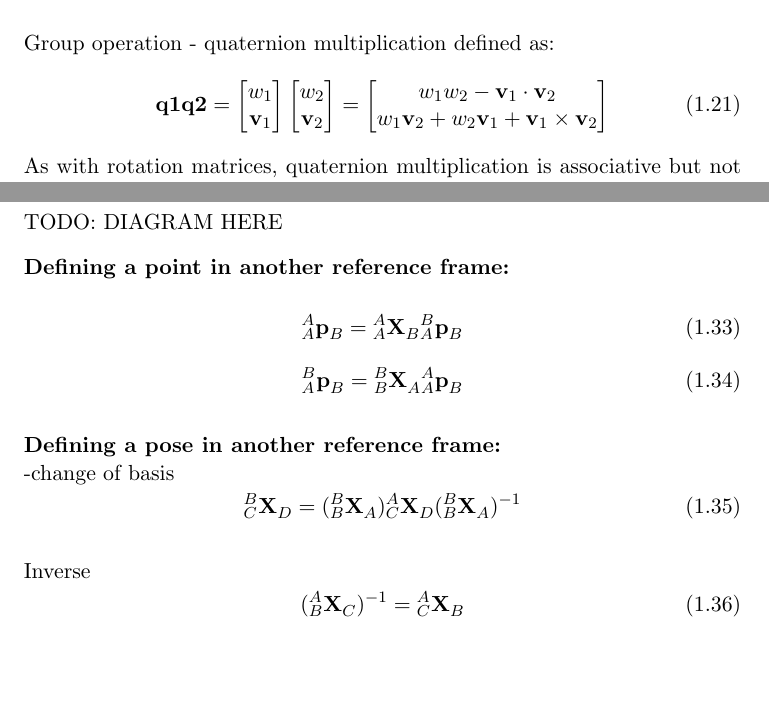
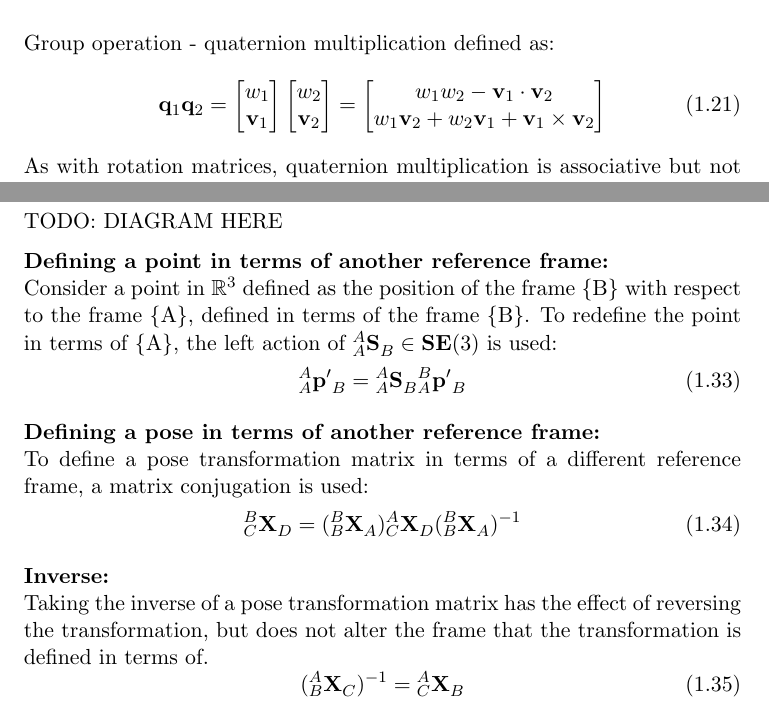
Before and after one commit to MontielAbello/Report, a LaTeX thesis (main.tex, which reads background.tex): two parts of pages 9 and 11 of 25, joined at a grey line, cut so that both start at the same text, the shorter picture padded with empty space. Compiled offline with pdfLaTeX.

Commit message:
drafted background up to state representation

```diff
--- a/background.tex
+++ b/background.tex
@@ -181,7 +181,7 @@
 		\end{equation}
 		Group operation - quaternion multiplication defined as:
 		\begin{equation}
-			\mathbf{q1}\mathbf{q2} =
+			\mathbf{q}_1\mathbf{q}_2 =
 			\begin{bmatrix}
 			 	w_1 \\
 			 	\mathbf{v}_1
@@ -352,21 +352,20 @@
 		\end{equation}
 		TODO: DIAGRAM HERE
 
-		\textbf{Defining a point in another reference frame:}\\
+		\textbf{Defining a point in terms of another reference frame:}\\
+		Consider a point in $\mathbb{R}^3$ defined as the position of the frame \{B\} with respect to the frame \{A\}, defined in terms of the frame \{B\}. To redefine the point in terms of \{A\}, the left action of ${^{A}_{A}\mathbf{S}^{}_{B}} \in \mathbf{SE}(3)$ is used:
 		\begin{equation}
-			{^{A}_{A}\mathbf{p}^{}_{B}} = {^{A}_{A}\mathbf{X}^{}_{B}}{^{B}_{A}\mathbf{p}^{}_{B}}
-		\end{equation}
-		\begin{equation}
-			{^{B}_{A}\mathbf{p}^{}_{B}} = {^{B}_{B}\mathbf{X}^{}_{A}}{^{A}_{A}\mathbf{p}^{}_{B}}
+			{^{A}_{A}\mathbf{p'}^{}_{B}} = {^{A}_{A}\mathbf{S}^{}_{B}}{^{B}_{A}\mathbf{p'}^{}_{B}}
 		\end{equation}
 
-		\textbf{Defining a pose in another reference frame:}\\
-		-change of basis
+		\textbf{Defining a pose in terms of another reference frame:}\\
+		To define a pose transformation matrix in terms of a different reference frame, a matrix conjugation is used:
 		\begin{equation}
 			{^{B}_{C}\mathbf{X}^{}_{D}} = ({^{B}_{B}\mathbf{X}^{}_{A}}){^{A}_{C}\mathbf{X}^{}_{D}}({^{B}_{B}\mathbf{X}^{}_{A}})^{-1}
 		\end{equation}
 
-		Inverse
+		\textbf{Inverse:}\\
+		Taking the inverse of a pose transformation matrix has the effect of reversing the transformation, but does not alter the frame that the transformation is defined in terms of.
 		\begin{equation}
 			({^{A}_{B}\mathbf{X}^{}_{C}})^{-1} = {^{A}_{C}\mathbf{X}^{}_{B}}
 		\end{equation}
```
Also changed, not shown: main.pdf, background.tex (2 more changed lines), 4 other files.
